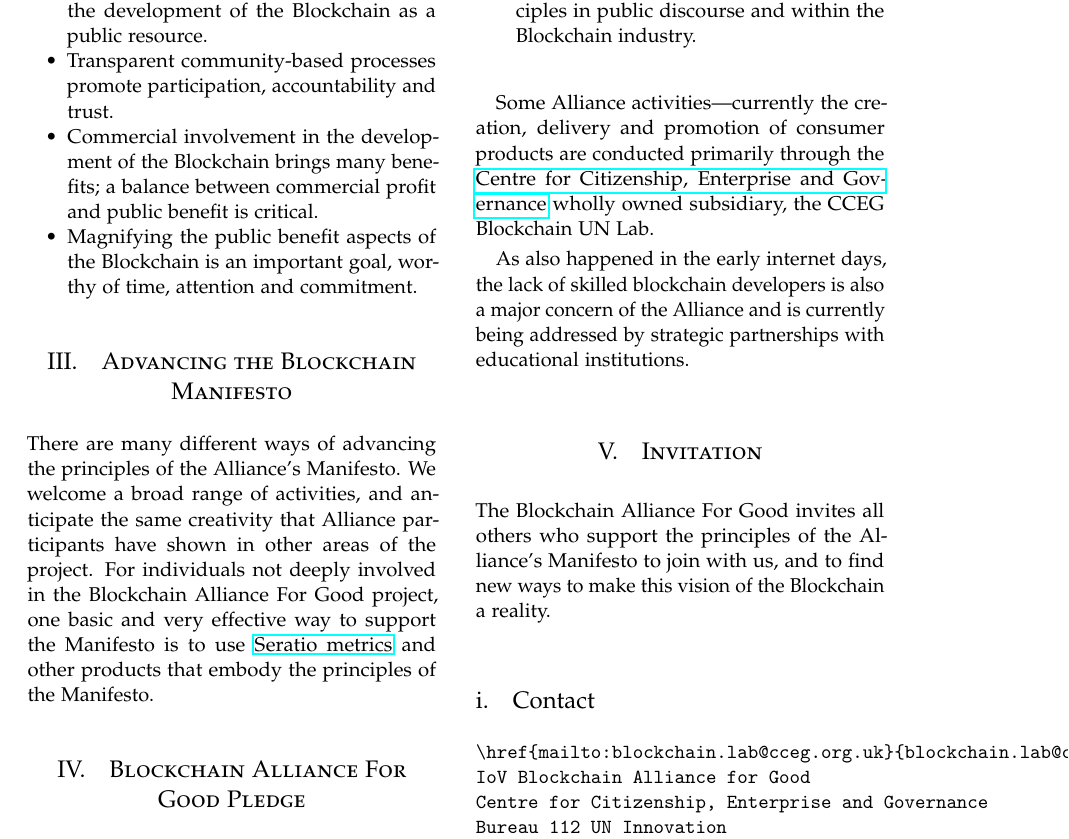
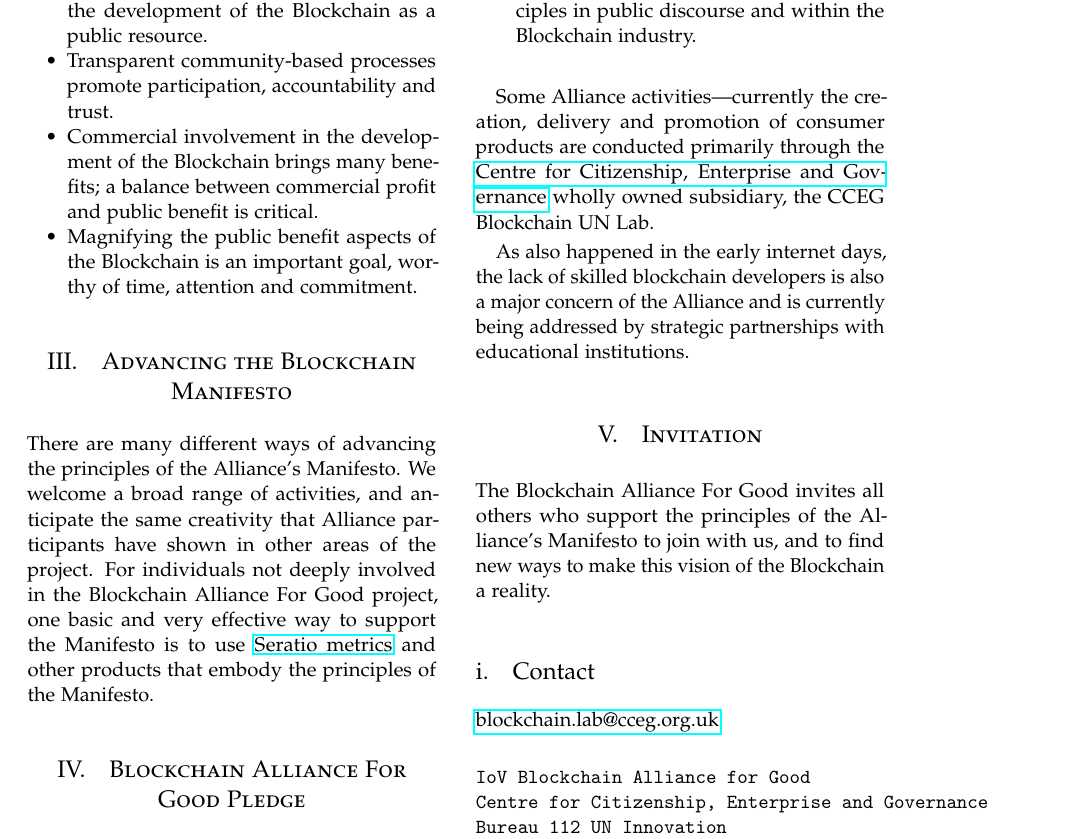
Before and after one commit to Ecoblockchain/The-Blockchain-Manifesto, a LaTeX paper (tex/TheBlockchainManifesto.tex): part of page 2 of 3, cut so that both start at the same text. Compiled offline with pdfLaTeX.

Commit message:
href out of verbatim.

```diff
--- a/tex/TheBlockchainManifesto.tex
+++ b/tex/TheBlockchainManifesto.tex
@@ -221,8 +221,8 @@
 
 \subsection{Contact}
 
+\href{mailto:blockchain.lab@cceg.org.uk}{blockchain.lab@cceg.org.uk}
 \begin{verbatim}
-\href{mailto:blockchain.lab@cceg.org.uk}{blockchain.lab@cceg.org.uk}
 IoV Blockchain Alliance for Good
 Centre for Citizenship, Enterprise and Governance
 Bureau 112 UN Innovation
```
